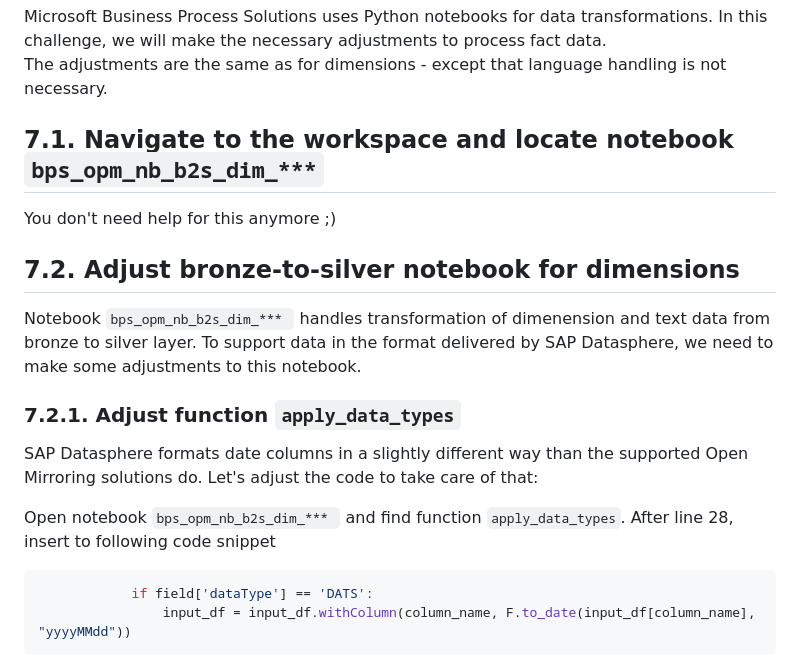
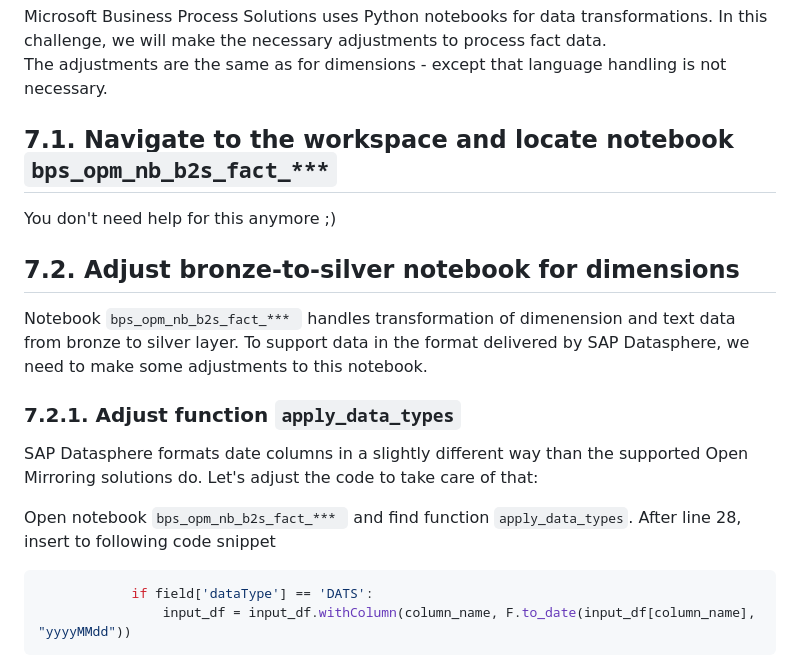
Before and after one commit to MartinPankraz/DSAGTechXChange26, a Markdown page: 2-bdc-fabric-integration/student/Quest7.md, the part around the change. GitHub-like rendering.

Commit message:
Update Quest7.md for fact data processing instructions

````diff
--- a/2-bdc-fabric-integration/student/Quest7.md
+++ b/2-bdc-fabric-integration/student/Quest7.md
@@ -4,19 +4,19 @@
 Microsoft Business Process Solutions uses Python notebooks for data transformations. In this challenge, we will make the necessary adjustments to process fact data.
 The adjustments are the same as for dimensions - except that language handling is not necessary.
 
-## 7.1. Navigate to the workspace and locate notebook ```bps_opm_nb_b2s_dim_***```
+## 7.1. Navigate to the workspace and locate notebook ```bps_opm_nb_b2s_fact_***```
 
 You don't need help for this anymore ;)
 
 ## 7.2. Adjust bronze-to-silver notebook for dimensions
 
-Notebook ```bps_opm_nb_b2s_dim_*** ``` handles transformation of dimenension and text data from bronze to silver layer. To support data in the format delivered by SAP Datasphere, we need to make some adjustments to this notebook.
+Notebook ```bps_opm_nb_b2s_fact_*** ``` handles transformation of dimenension and text data from bronze to silver layer. To support data in the format delivered by SAP Datasphere, we need to make some adjustments to this notebook.
 
 ### 7.2.1. Adjust function ```apply_data_types```
 
 SAP Datasphere formats date columns in a slightly different way than the supported Open Mirroring solutions do. Let's adjust the code to take care of that:
 
-Open notebook ```bps_opm_nb_b2s_dim_*** ``` and find function ```apply_data_types```. After line 28, insert to following code snippet
+Open notebook ```bps_opm_nb_b2s_fact_*** ``` and find function ```apply_data_types```. After line 28, insert to following code snippet
 
 ```python
             if field['dataType'] == 'DATS':
````
